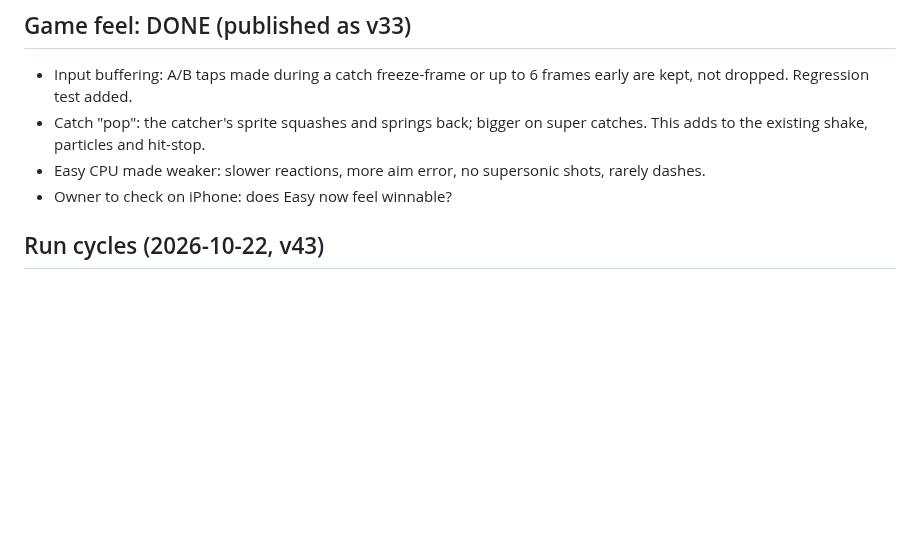
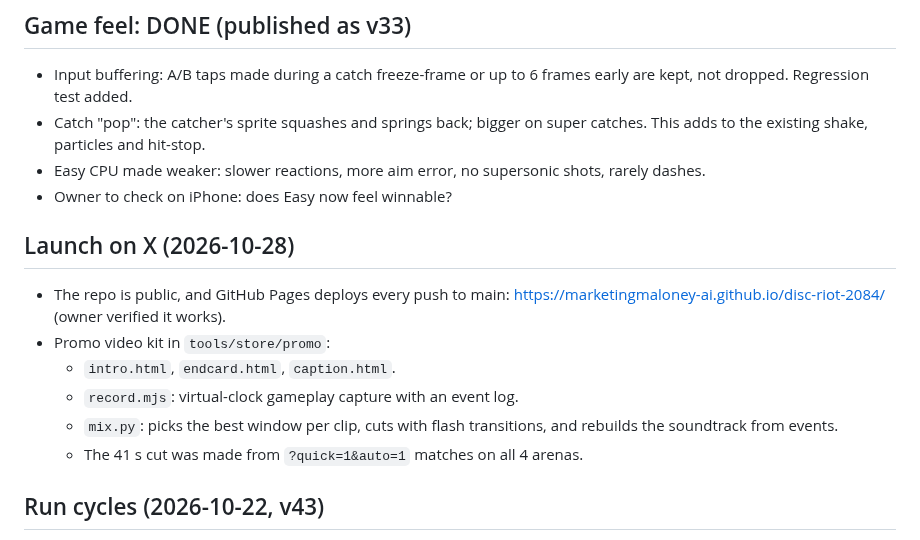
Before and after one commit to marketingmaloney-ai/disc-riot-2084, a Markdown page: NEXT_STEPS.md, the part around the change. GitHub-like rendering; blank space fills up the shorter version.

Commit message:
Docs: public GitHub Pages link, promo kit
Co-Authored-By: Claude Opus 5.5 <noreply@anthropic.com>
Claude-Session: https://claude.ai/code/session_019M5Dpgc2psw9ifHCzpuztd

```diff
--- a/NEXT_STEPS.md
+++ b/NEXT_STEPS.md
@@ -45,6 +45,14 @@ game should be polished and have more fighters, more supers and **multiplayer**.
 - Catch "pop": the catcher's sprite squashes and springs back; bigger on super catches. This adds to the existing shake, particles and hit-stop.
 - Easy CPU made weaker: slower reactions, more aim error, no supersonic shots, rarely dashes.
 - Owner to check on iPhone: does Easy now feel winnable?
+
+## Launch on X (2026-10-28)
+- The repo is public, and GitHub Pages deploys every push to main: https://marketingmaloney-ai.github.io/disc-riot-2084/ (owner verified it works).
+- Promo video kit in `tools/store/promo`:
+  - `intro.html`, `endcard.html`, `caption.html`.
+  - `record.mjs`: virtual-clock gameplay capture with an event log.
+  - `mix.py`: picks the best window per clip, cuts with flash transitions, and rebuilds the soundtrack from events.
+  - The 41 s cut was made from `?quick=1&auto=1` matches on all 4 arenas.
 
 ## Run cycles (2026-10-22, v43)
 - Album items 32-35 were run clips after all: turnaround videos with the fighter several times side by side (Zara's has a clean single-figure run). They are now `raw/<id>/vid_R_v1.mp4`, extracted with the new `"crop": [x0, x1]` (process.py `--crop`).
```
Also changed, not shown: PROJECT_MEMORY.md (+2 -1 lines).
